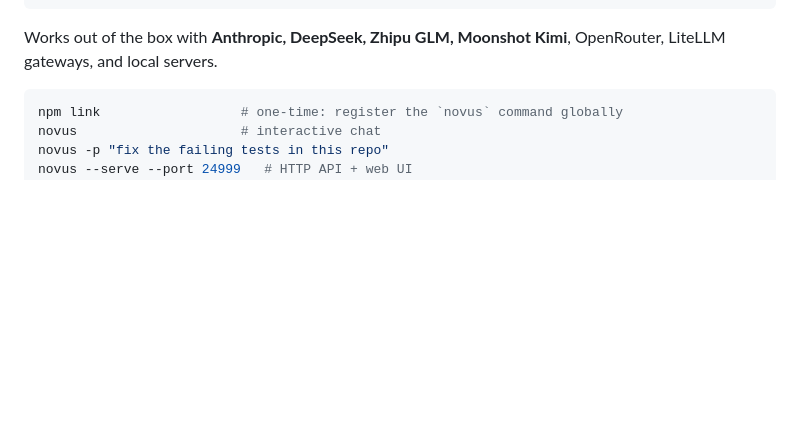
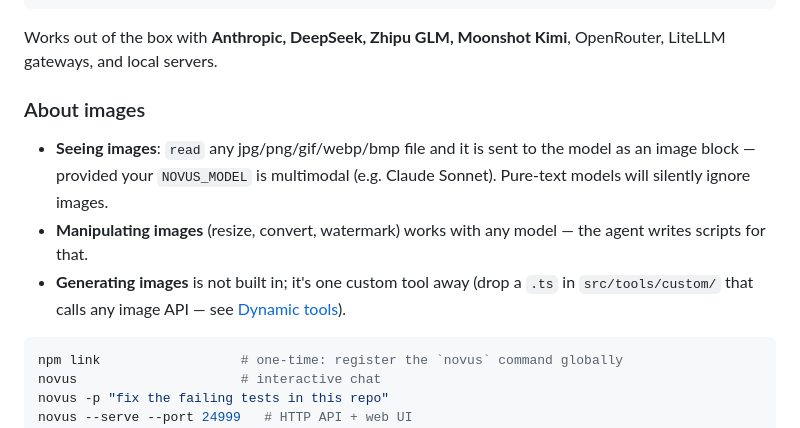
Before and after one commit to RexHuang/novus, a Markdown page: README.md, the part around the change. Rendered like a GitHub page; blank space fills up the shorter version.

Commit message:
README: add 'About images' section — multimodal model requirement for seeing images, script path for manipulation, custom-tool path for generation

````diff
--- a/README.md
+++ b/README.md
@@ -55,6 +55,12 @@ export NOVUS_MODEL="claude-sonnet-4-20250514"
 ```
 
 Works out of the box with **Anthropic, DeepSeek, Zhipu GLM, Moonshot Kimi**, OpenRouter, LiteLLM gateways, and local servers.
+
+### About images
+
+- **Seeing images**: `read` any jpg/png/gif/webp/bmp file and it is sent to the model as an image block — provided your `NOVUS_MODEL` is multimodal (e.g. Claude Sonnet). Pure-text models will silently ignore images.
+- **Manipulating images** (resize, convert, watermark) works with any model — the agent writes scripts for that.
+- **Generating images** is not built in; it's one custom tool away (drop a `.ts` in `src/tools/custom/` that calls any image API — see [Dynamic tools](#whats-inside)).
 
 ```bash
 npm link                  # one-time: register the `novus` command globally
````
Also changed, not shown: README.zh-CN.md (+6 -0 lines).
